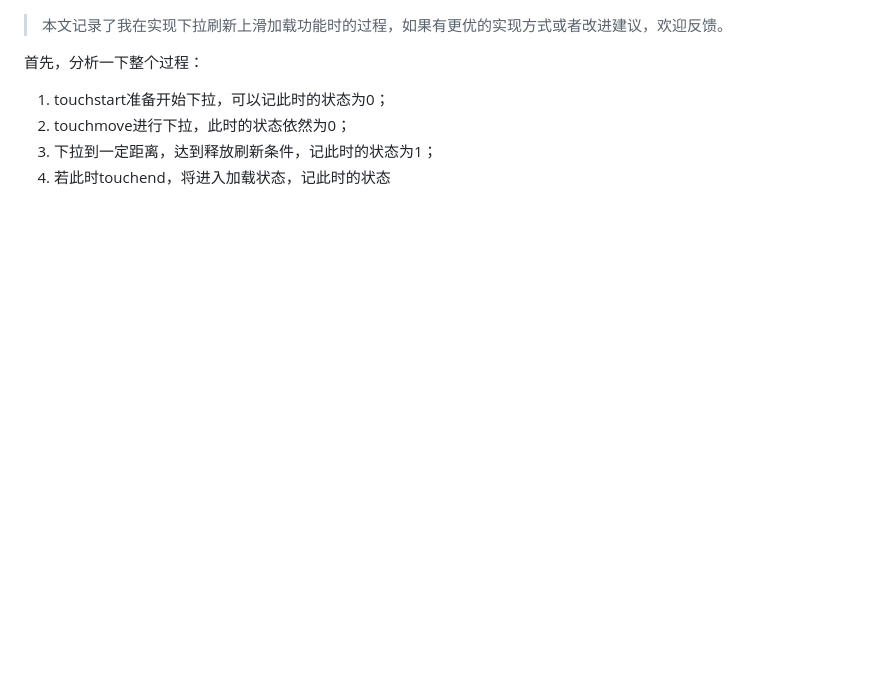
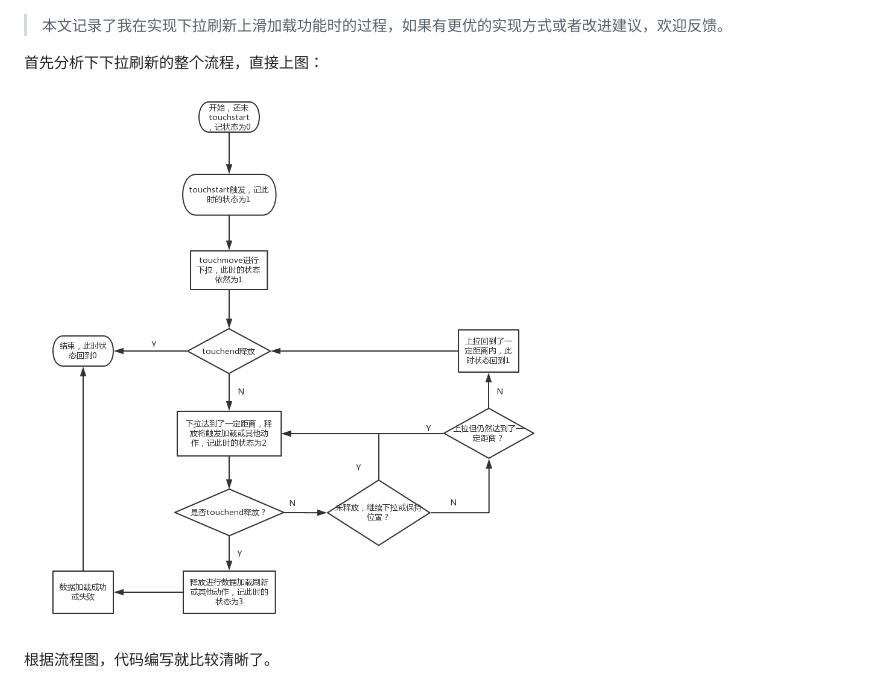
Before and after one commit to JoV5/blog, a Markdown page: 前端/React/动手写一个react版下拉刷新上滑加载组件.md, the part around the change. Drawn GitHub-style; pictures changed too: images/下拉刷新.png; blank space fills up the shorter version.

```diff
--- a/前端/React/动手写一个react版下拉刷新上滑加载组件.md
+++ b/前端/React/动手写一个react版下拉刷新上滑加载组件.md
@@ -1,7 +1,6 @@
 > 本文记录了我在实现下拉刷新上滑加载功能时的过程，如果有更优的实现方式或者改进建议，欢迎反馈。
 
-首先，分析一下整个过程：
-1. touchstart准备开始下拉，可以记此时的状态为0；
-2. touchmove进行下拉，此时的状态依然为0；
-3. 下拉到一定距离，达到释放刷新条件，记此时的状态为1；
-4. 若此时touchend，将进入加载状态，记此时的状态
+首先分析下下拉刷新的整个流程，直接上图：
+![Aaron Swartz](https://raw.githubusercontent.com/JoV5/blog/master/images/%E4%B8%8B%E6%8B%89%E5%88%B7%E6%96%B0.png)
+
+根据流程图，代码编写就比较清晰了。
```
